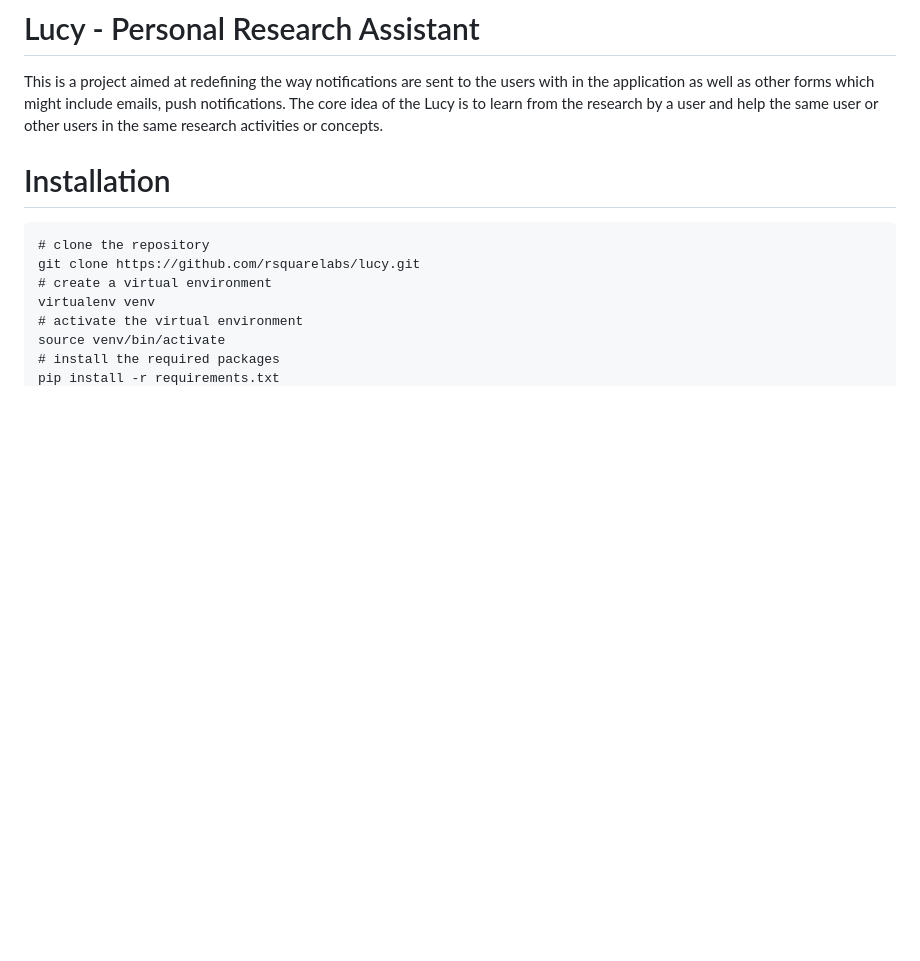
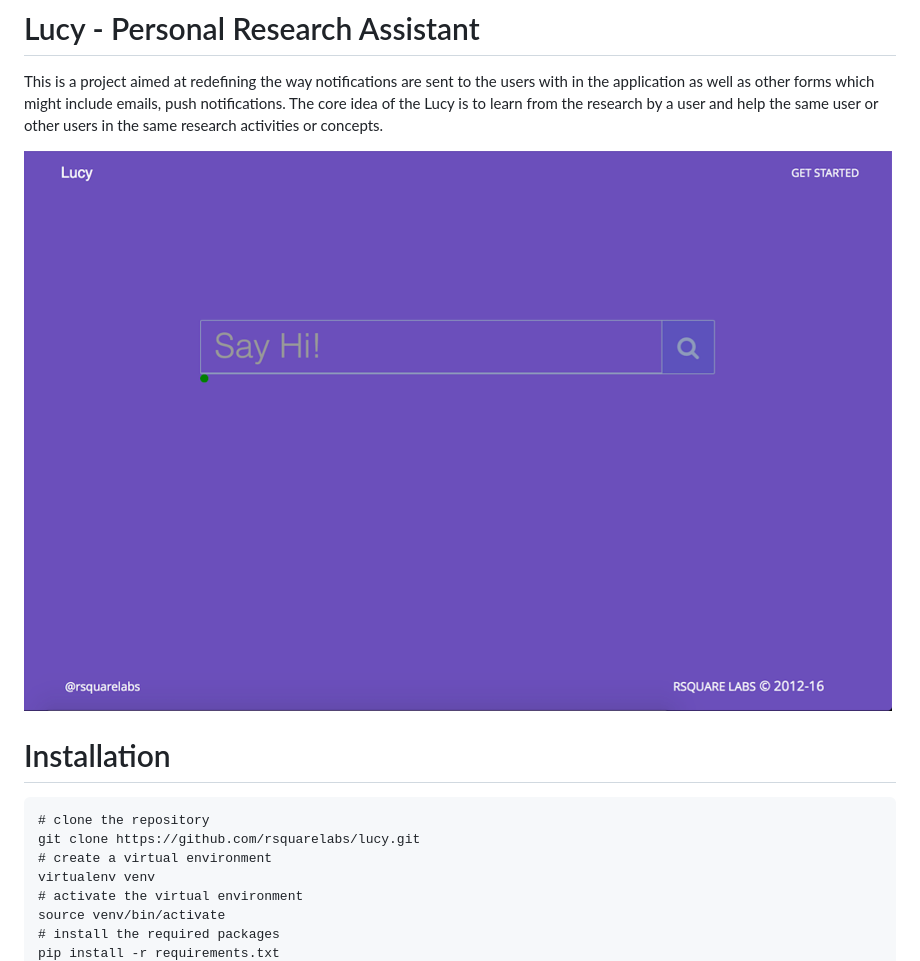
Before and after one commit to RossMathew/lucy-chatbot, a Markdown page: README.md, the part around the change. Rendered like a GitHub page; pictures changed too: docs/images/lucy.png (added); blank space fills up the shorter version.

```diff
--- a/README.md
+++ b/README.md
@@ -1,6 +1,9 @@
 # Lucy - Personal Research Assistant
 
 This is a project aimed at redefining the way notifications are sent to the users with in the application as well as other forms which might include emails, push notifications. The core idea of the Lucy is to learn from the research by a user and help the same user or other users in the same research activities or concepts.
+
+
+![lucy hero ](docs/images/lucy.png)
 
 
 # Installation
```
Also changed, not shown: CONTRIBUTORS.md (added, +1 -0 lines), 8 other files.
